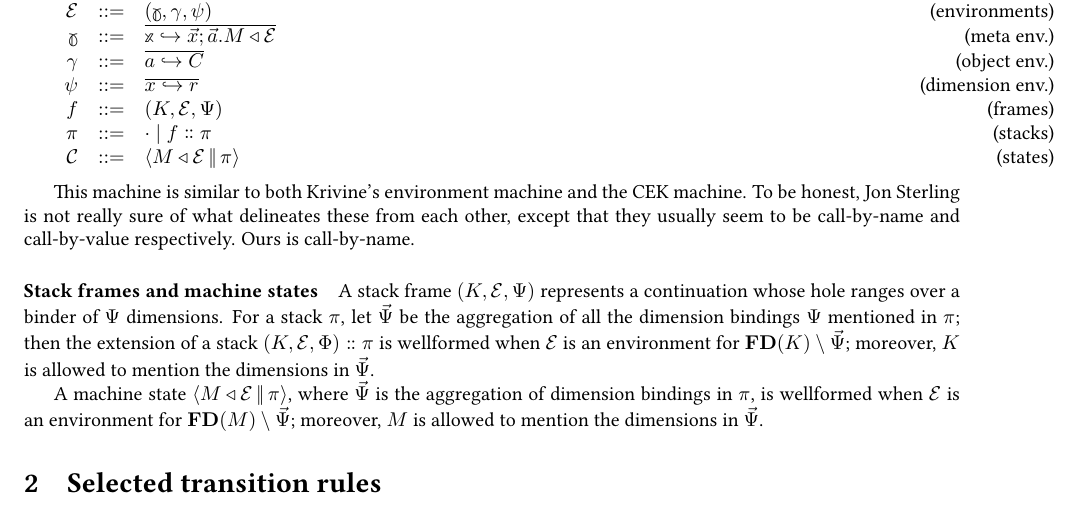
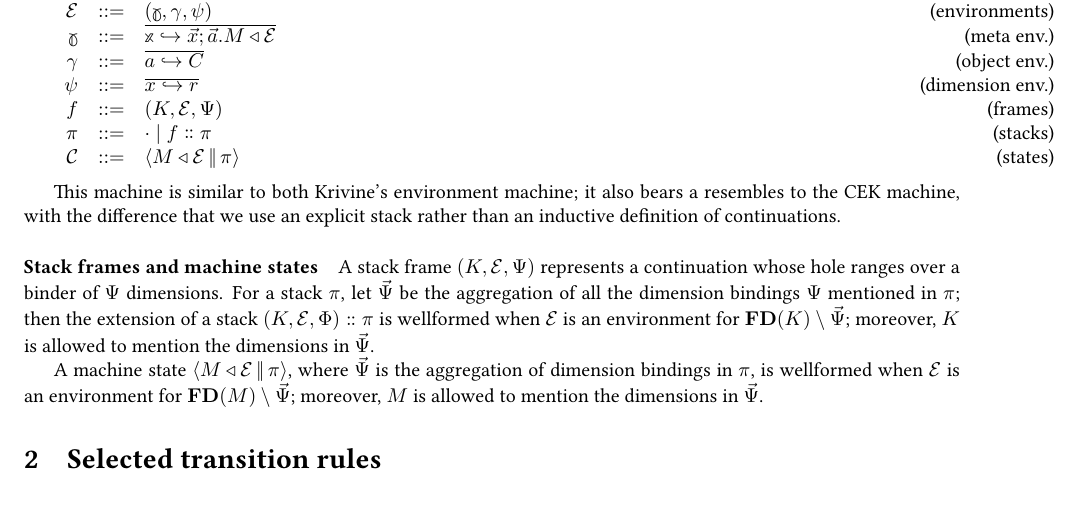
Before and after one commit to RedPRL/sml-redprl, a LaTeX document (doc/machine.tex): part of page 1 of 4, cut so that both start at the same text. Compiled offline with pdfLaTeX.

Commit message:
[doc] clarify distinction between krivine-style stack machines and cek

```diff
--- a/doc/machine.tex
+++ b/doc/machine.tex
@@ -86,10 +86,10 @@
   \end{array}
 \]
 
-This machine is similar to both Krivine's environment machine and the
-CEK machine. To be honest, Jon Sterling is not really sure of what
-delineates these from each other, except that they usually seem to be
-call-by-name and call-by-value respectively. Ours is call-by-name.
+This machine is similar to both Krivine's environment machine; it also
+bears a resembles to the CEK machine, with the difference that we use
+an explicit stack rather than an inductive definition of
+continuations.
 
 \paragraph{Stack frames and machine states}
 
```
